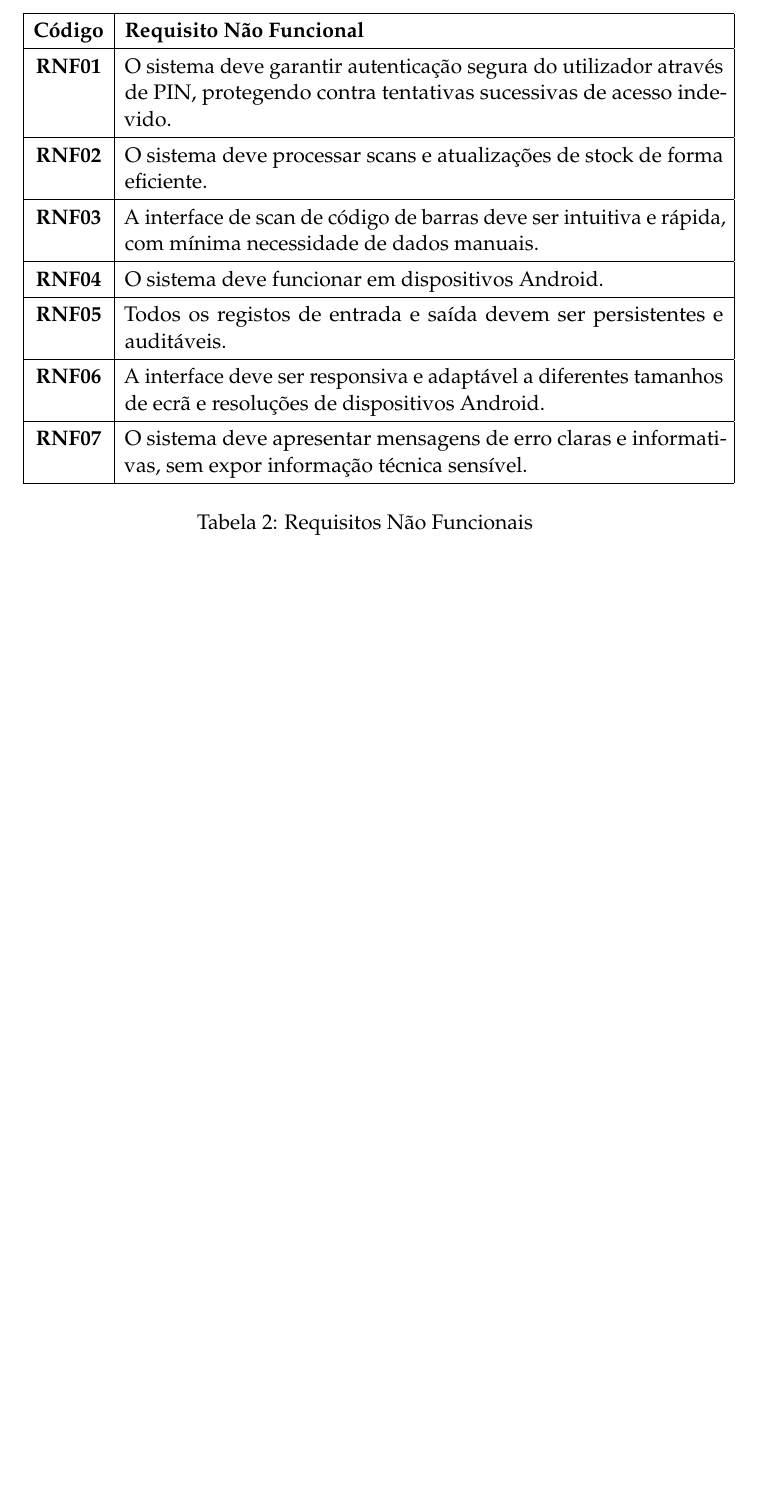
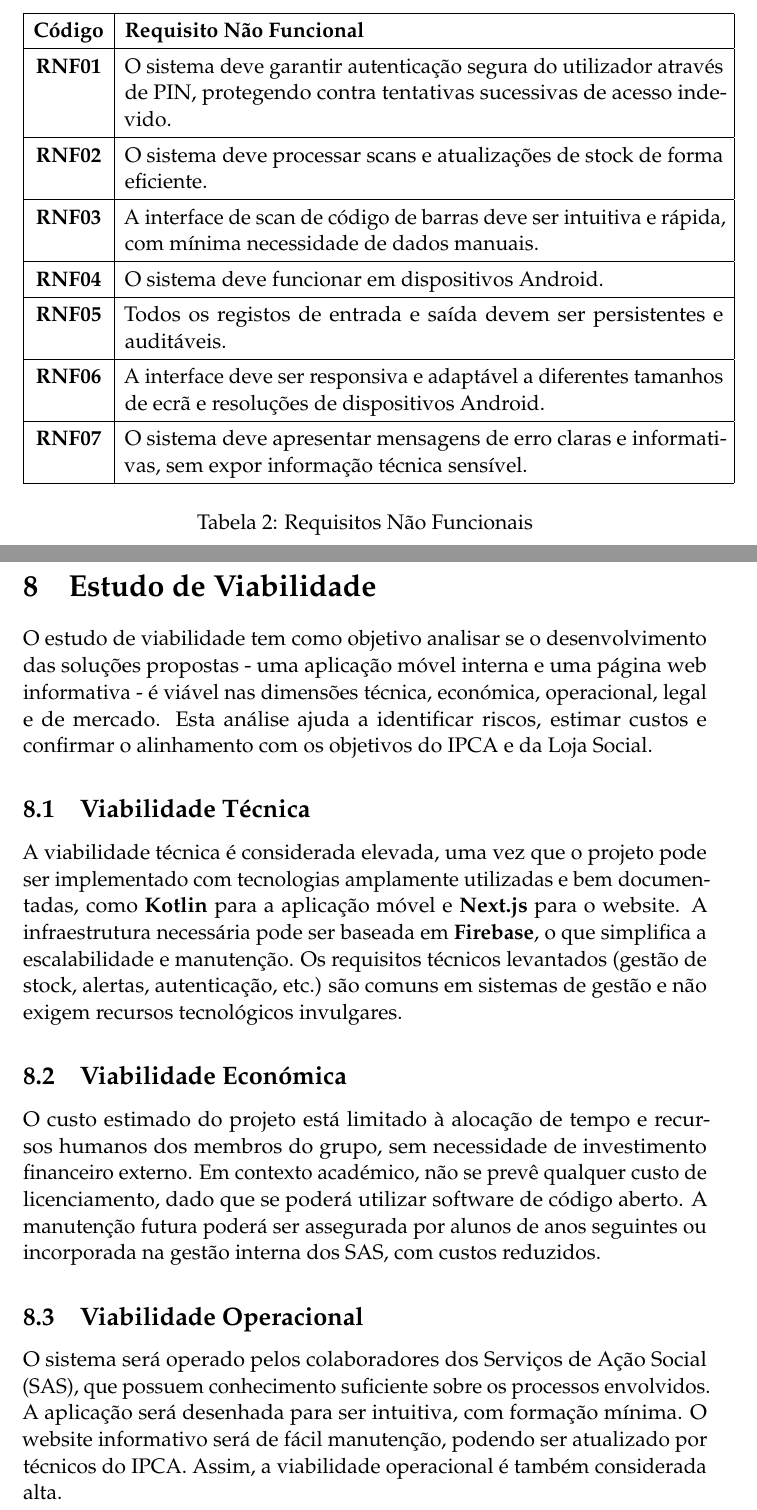
Before and after one commit to Basiiii/LojaSocial-IPCA, a LaTeX document (relatorio/essay.tex): part of page 9 of 9 before the commit and two parts of pages 9 and 10 of 11 after it, the two joined at a grey line, cut so that both start at the same text, the shorter picture padded with empty space. Compiled offline with pdfLaTeX.

Commit message:
docs: ✏️ Viability study added

```diff
--- a/relatorio/essay.tex
+++ b/relatorio/essay.tex
@@ -206,3 +206,15 @@ Os requisitos não funcionais \textbf{(RNFs)} definem como o sistema deve funcio
 \end{table}
 
 \newpage
+\section{Estudo de Viabilidade}
+
+O estudo de viabilidade tem como objetivo analisar se o desenvolvimento das soluções propostas - uma aplicação móvel interna e uma página web informativa - é viável nas dimensões técnica, económica, operacional, legal e de mercado. Esta análise ajuda a identificar riscos, estimar custos e confirmar o alinhamento com os objetivos do IPCA e da Loja Social.
+
+\subsection{Viabilidade Técnica}
+A viabilidade técnica é considerada elevada, uma vez que o projeto pode ser implementado com tecnologias amplamente utilizadas e bem documentadas, como \textbf{Kotlin} para a aplicação móvel e \textbf{Next.js} para o website. A infraestrutura necessária pode ser baseada em \textbf{Firebase}, o que simplifica a escalabilidade e manutenção. Os requisitos técnicos levantados (gestão de stock, alertas, autenticação, etc.) são comuns em sistemas de gestão e não exigem recursos tecnológicos invulgares.
+
+\subsection{Viabilidade Económica}
+O custo estimado do projeto está limitado à alocação de tempo e recursos humanos dos membros do grupo, sem necessidade de investimento financeiro externo. Em contexto académico, não se prevê qualquer custo de licenciamento, dado que se poderá utilizar software de código aberto. A manutenção futura poderá ser assegurada por alunos de anos seguintes ou incorporada na gestão interna dos SAS, com custos reduzidos.
+
+\subsection{Viabilidade Operacional}
+O sistema será operado pelos colaboradores dos Serviços de Ação Social (SAS), que possuem conhecimento suficiente sobre os processos envolvidos. A aplicação será desenhada para ser intuitiva, com formação mínima. O website informativo será de fácil manutenção, podendo ser atualizado por técnicos do IPCA. Assim, a viabilidade operacional é também considerada alta.
```
Also changed, not shown: relatorio/essay-blx.bib (+2 -2 lines), relatorio/essay.tex (12 more changed lines), 5 other files.
